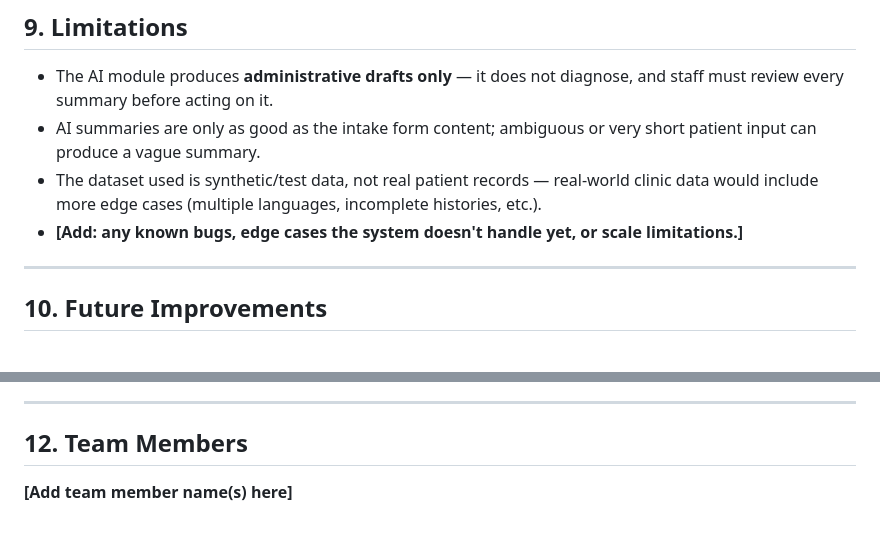
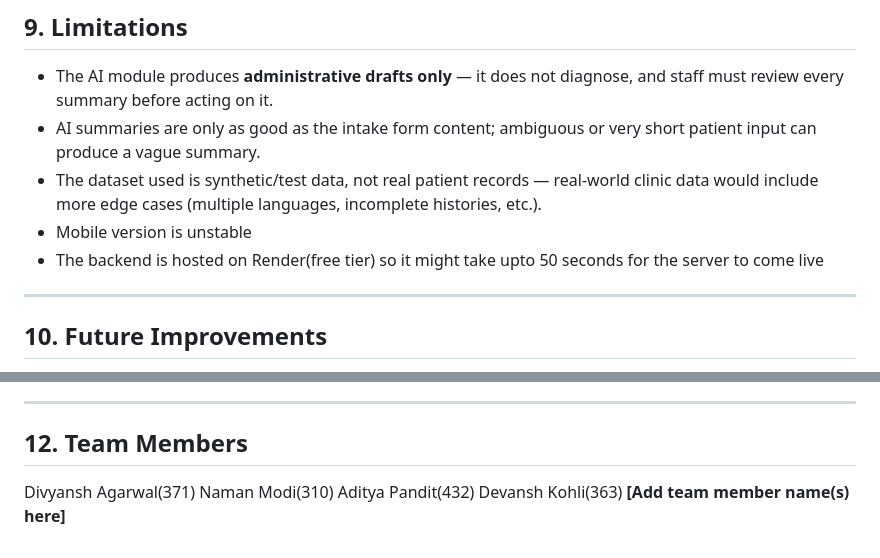
Before and after one commit to divagarwal1809-cpu/Clinic-Appointment-System, a Markdown page: README.md, 2 parts joined by grey strips. Rendered like a GitHub page; blank space fills up the shorter version.

```diff
--- a/README.md
+++ b/README.md
@@ -139,7 +155,8 @@ Example placeholders:
 - The AI module produces **administrative drafts only** — it does not diagnose, and staff must review every summary before acting on it.
 - AI summaries are only as good as the intake form content; ambiguous or very short patient input can produce a vague summary.
 - The dataset used is synthetic/test data, not real patient records — real-world clinic data would include more edge cases (multiple languages, incomplete histories, etc.).
-- **[Add: any known bugs, edge cases the system doesn't handle yet, or scale limitations.]**
+- Mobile version is unstable
+- The backend is hosted on Render(free tier) so it might take upto 50 seconds for the server to come live
 
 ---
 
@@ -159,5 +176,8 @@ This system is an **administrative support tool only**. It does not diagnose con
 ---
 
 ## 12. Team Members
-
+Divyansh Agarwal(371)
+Naman Modi(310)
+Aditya Pandit(432)
+Devansh Kohli(363)
 **[Add team member name(s) here]**
```
Also changed, not shown: other parts of README.md (+29 -13 lines).
